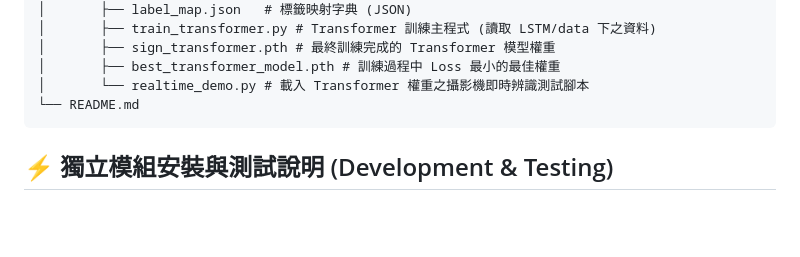
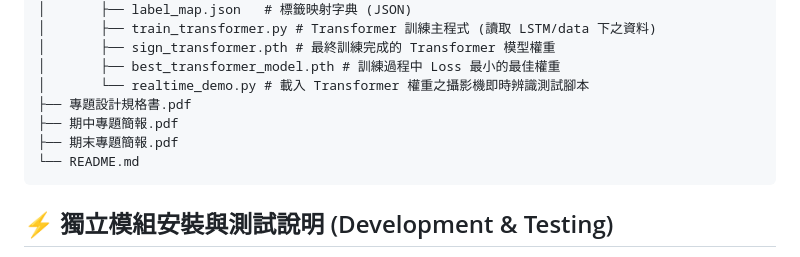
Before and after one commit to yiiiiiing0323/Sign-Language-interpreter, a Markdown page: README.md, the part around the change. GitHub-like rendering; blank space fills up the shorter version.

````diff
--- a/README.md
+++ b/README.md
@@ -131,6 +131,9 @@ Sign-Language-interpreter/
 │       ├── sign_transformer.pth # 最終訓練完成的 Transformer 模型權重
 │       ├── best_transformer_model.pth # 訓練過程中 Loss 最小的最佳權重
 │       └── realtime_demo.py # 載入 Transformer 權重之攝影機即時辨識測試腳本
+├── 專題設計規格書.pdf
+├── 期中專題簡報.pdf
+├── 期末專題簡報.pdf
 └── README.md
 ```
 ## ⚡ 獨立模組安裝與測試說明 (Development & Testing)
````
